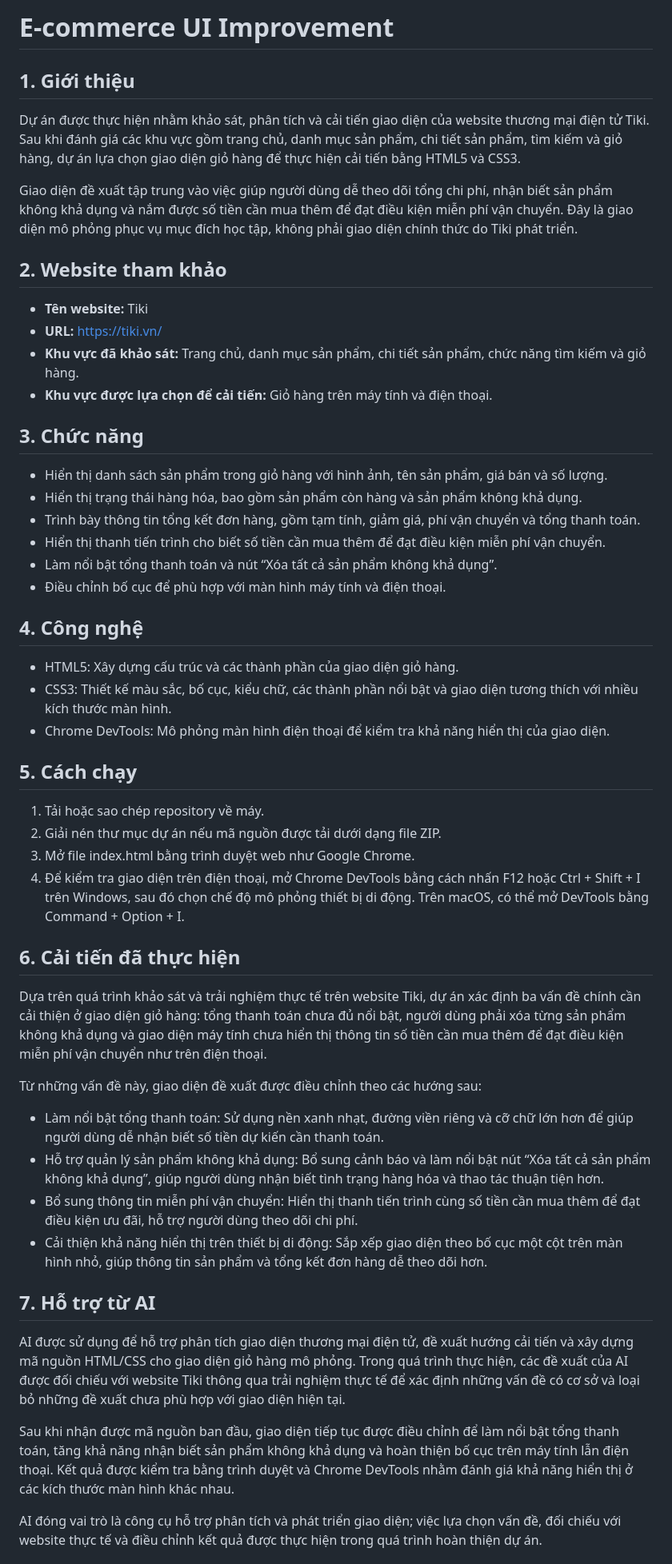
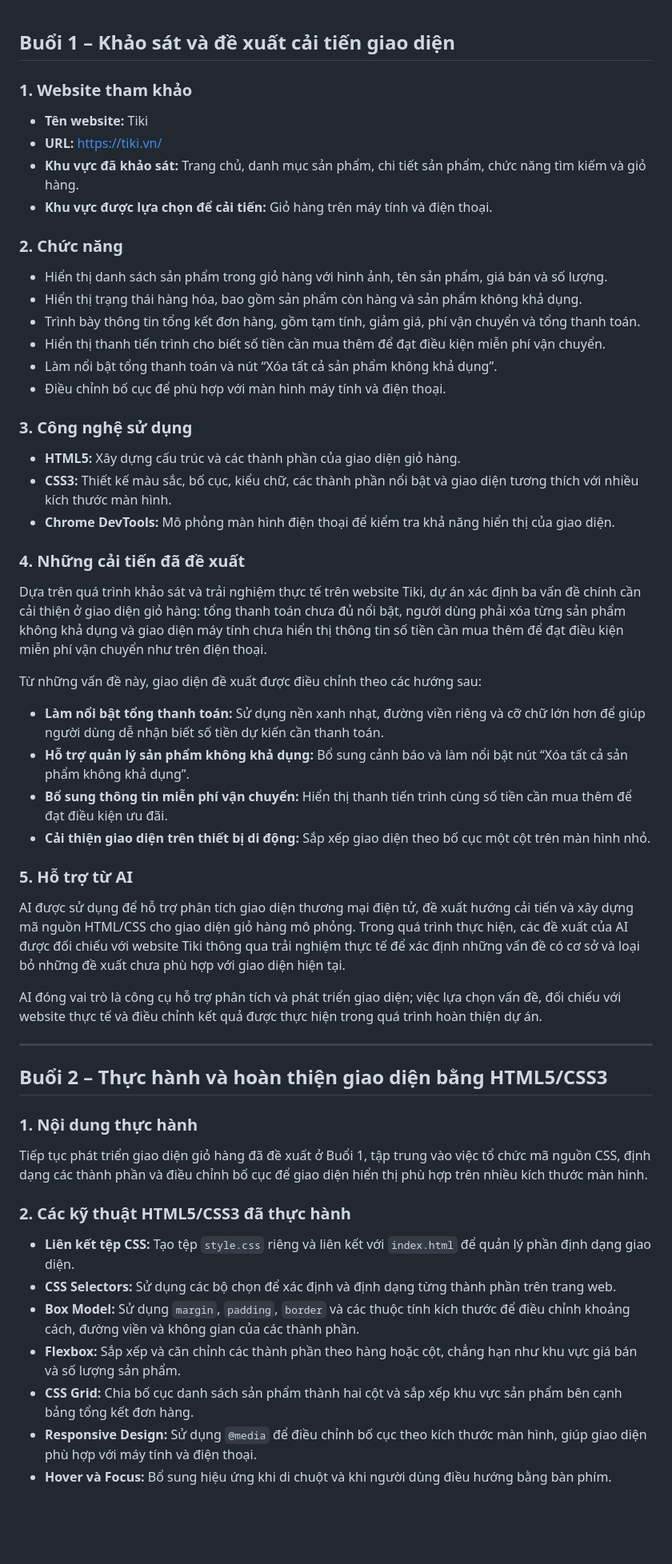
Before and after one commit to vynguyen31241024413-creator/ecommerce-ui-improvement, a Markdown page: README.md, the part around one of its changes. Shown at 80% size. Rendered like a GitHub page; blank space fills up the shorter version.

```diff
--- a/README.md
+++ b/README.md
@@ -1,19 +1,14 @@
-# E-commerce UI Improvement
 
-## 1. Giới thiệu
+## Buổi 1 – Khảo sát và đề xuất cải tiến giao diện
 
-Dự án được thực hiện nhằm khảo sát, phân tích và cải tiến giao diện của website thương mại điện tử Tiki. Sau khi đánh giá các khu vực gồm trang chủ, danh mục sản phẩm, chi tiết sản phẩm, tìm kiếm và giỏ hàng, dự án lựa chọn giao diện giỏ hàng để thực hiện cải tiến bằng HTML5 và CSS3.
-
-Giao diện đề xuất tập trung vào việc giúp người dùng dễ theo dõi tổng chi phí, nhận biết sản phẩm không khả dụng và nắm được số tiền cần mua thêm để đạt điều kiện miễn phí vận chuyển. Đây là giao diện mô phỏng phục vụ mục đích học tập, không phải giao diện chính thức do Tiki phát triển.
-
-## 2. Website tham khảo
+### 1. Website tham khảo
 
 - **Tên website:** Tiki
 - **URL:** https://tiki.vn/
 - **Khu vực đã khảo sát:** Trang chủ, danh mục sản phẩm, chi tiết sản phẩm, chức năng tìm kiếm và giỏ hàng.
 - **Khu vực được lựa chọn để cải tiến:** Giỏ hàng trên máy tính và điện thoại.
 
-## 3. Chức năng
+### 2. Chức năng
 
 - Hiển thị danh sách sản phẩm trong giỏ hàng với hình ảnh, tên sản phẩm, giá bán và số lượng.
 - Hiển thị trạng thái hàng hóa, bao gồm sản phẩm còn hàng và sản phẩm không khả dụng.
@@ -22,34 +17,44 @@ Giao diện đề xuất tập trung vào việc giúp người dùng dễ theo
 - Làm nổi bật tổng thanh toán và nút “Xóa tất cả sản phẩm không khả dụng”.
 - Điều chỉnh bố cục để phù hợp với màn hình máy tính và điện thoại.
 
-## 4. Công nghệ
+### 3. Công nghệ sử dụng
 
-- HTML5: Xây dựng cấu trúc và các thành phần của giao diện giỏ hàng.
-- CSS3: Thiết kế màu sắc, bố cục, kiểu chữ, các thành phần nổi bật và giao diện tương thích với nhiều kích thước màn hình.
-- Chrome DevTools: Mô phỏng màn hình điện thoại để kiểm tra khả năng hiển thị của giao diện.
+- **HTML5:** Xây dựng cấu trúc và các thành phần của giao diện giỏ hàng.
+- **CSS3:** Thiết kế màu sắc, bố cục, kiểu chữ, các thành phần nổi bật và giao diện tương thích với nhiều kích thước màn hình.
+- **Chrome DevTools:** Mô phỏng màn hình điện thoại để kiểm tra khả năng hiển thị của giao diện.
 
-## 5. Cách chạy
-
-1. Tải hoặc sao chép repository về máy.
-2. Giải nén thư mục dự án nếu mã nguồn được tải dưới dạng file ZIP.
-3. Mở file index.html bằng trình duyệt web như Google Chrome.
-4. Để kiểm tra giao diện trên điện thoại, mở Chrome DevTools bằng cách nhấn F12 hoặc Ctrl + Shift + I trên Windows, sau đó chọn chế độ mô phỏng thiết bị di động. Trên macOS, có thể mở DevTools bằng Command + Option + I.
-
-## 6. Cải tiến đã thực hiện
+### 4. Những cải tiến đã đề xuất
 
 Dựa trên quá trình khảo sát và trải nghiệm thực tế trên website Tiki, dự án xác định ba vấn đề chính cần cải thiện ở giao diện giỏ hàng: tổng thanh toán chưa đủ nổi bật, người dùng phải xóa từng sản phẩm không khả dụng và giao diện máy tính chưa hiển thị thông tin số tiền cần mua thêm để đạt điều kiện miễn phí vận chuyển như trên điện thoại.
 
 Từ những vấn đề này, giao diện đề xuất được điều chỉnh theo các hướng sau:
 
-- Làm nổi bật tổng thanh toán: Sử dụng nền xanh nhạt, đường viền riêng và cỡ chữ lớn hơn để giúp người dùng dễ nhận biết số tiền dự kiến cần thanh toán.
-- Hỗ trợ quản lý sản phẩm không khả dụng: Bổ sung cảnh báo và làm nổi bật nút “Xóa tất cả sản phẩm không khả dụng”, giúp người dùng nhận biết tình trạng hàng hóa và thao tác thuận tiện hơn.
-- Bổ sung thông tin miễn phí vận chuyển: Hiển thị thanh tiến trình cùng số tiền cần mua thêm để đạt điều kiện ưu đãi, hỗ trợ người dùng theo dõi chi phí.
-- Cải thiện khả năng hiển thị trên thiết bị di động: Sắp xếp giao diện theo bố cục một cột trên màn hình nhỏ, giúp thông tin sản phẩm và tổng kết đơn hàng dễ theo dõi hơn.
+- **Làm nổi bật tổng thanh toán:** Sử dụng nền xanh nhạt, đường viền riêng và cỡ chữ lớn hơn để giúp người dùng dễ nhận biết số tiền dự kiến cần thanh toán.
+- **Hỗ trợ quản lý sản phẩm không khả dụng:** Bổ sung cảnh báo và làm nổi bật nút “Xóa tất cả sản phẩm không khả dụng”.
+- **Bổ sung thông tin miễn phí vận chuyển:** Hiển thị thanh tiến trình cùng số tiền cần mua thêm để đạt điều kiện ưu đãi.
+- **Cải thiện giao diện trên thiết bị di động:** Sắp xếp giao diện theo bố cục một cột trên màn hình nhỏ.
 
-## 7. Hỗ trợ từ AI
+### 5. Hỗ trợ từ AI
 
 AI được sử dụng để hỗ trợ phân tích giao diện thương mại điện tử, đề xuất hướng cải tiến và xây dựng mã nguồn HTML/CSS cho giao diện giỏ hàng mô phỏng. Trong quá trình thực hiện, các đề xuất của AI được đối chiếu với website Tiki thông qua trải nghiệm thực tế để xác định những vấn đề có cơ sở và loại bỏ những đề xuất chưa phù hợp với giao diện hiện tại.
 
-Sau khi nhận được mã nguồn ban đầu, giao diện tiếp tục được điều chỉnh để làm nổi bật tổng thanh toán, tăng khả năng nhận biết sản phẩm không khả dụng và hoàn thiện bố cục trên máy tính lẫn điện thoại. Kết quả được kiểm tra bằng trình duyệt và Chrome DevTools nhằm đánh giá khả năng hiển thị ở các kích thước màn hình khác nhau.
+AI đóng vai trò là công cụ hỗ trợ phân tích và phát triển giao diện; việc lựa chọn vấn đề, đối chiếu với website thực tế và điều chỉnh kết quả được thực hiện trong quá trình hoàn thiện dự án.
 
-AI đóng vai trò là công cụ hỗ trợ phân tích và phát triển giao diện; việc lựa chọn vấn đề, đối chiếu với website thực tế và điều chỉnh kết quả được thực hiện trong quá trình hoàn thiện dự án.
+---
+
+## Buổi 2 – Thực hành và hoàn thiện giao diện bằng HTML5/CSS3
+
+### 1. Nội dung thực hành
+
+Tiếp tục phát triển giao diện giỏ hàng đã đề xuất ở Buổi 1, tập trung vào việc tổ chức mã nguồn CSS, định dạng các thành phần và điều chỉnh bố cục để giao diện hiển thị phù hợp trên nhiều kích thước màn hình.
+
+### 2. Các kỹ thuật HTML5/CSS3 đã thực hành
+
+- **Liên kết tệp CSS:** Tạo tệp `style.css` riêng và liên kết với `index.html` để quản lý phần định dạng giao diện.
+- **CSS Selectors:** Sử dụng các bộ chọn để xác định và định dạng từng thành phần trên trang web.
+- **Box Model:** Sử dụng `margin`, `padding`, `border` và các thuộc tính kích thước để điều chỉnh khoảng cách, đường viền và không gian của các thành phần.
+- **Flexbox:** Sắp xếp và căn chỉnh các thành phần theo hàng hoặc cột, chẳng hạn như khu vực giá bán và số lượng sản phẩm.
+- **CSS Grid:** Chia bố cục danh sách sản phẩm thành hai cột và sắp xếp khu vực sản phẩm bên cạnh bảng tổng kết đơn hàng.
+- **Responsive Design:** Sử dụng `@media` để điều chỉnh bố cục theo kích thước màn hình, giúp giao diện phù hợp với máy tính và điện thoại.
+- **Hover và Focus:** Bổ sung hiệu ứng khi di chuột và khi người dùng điều hướng bằng bàn phím.
+
```
Also changed, not shown: other parts of README.md (+30 -0 lines).
